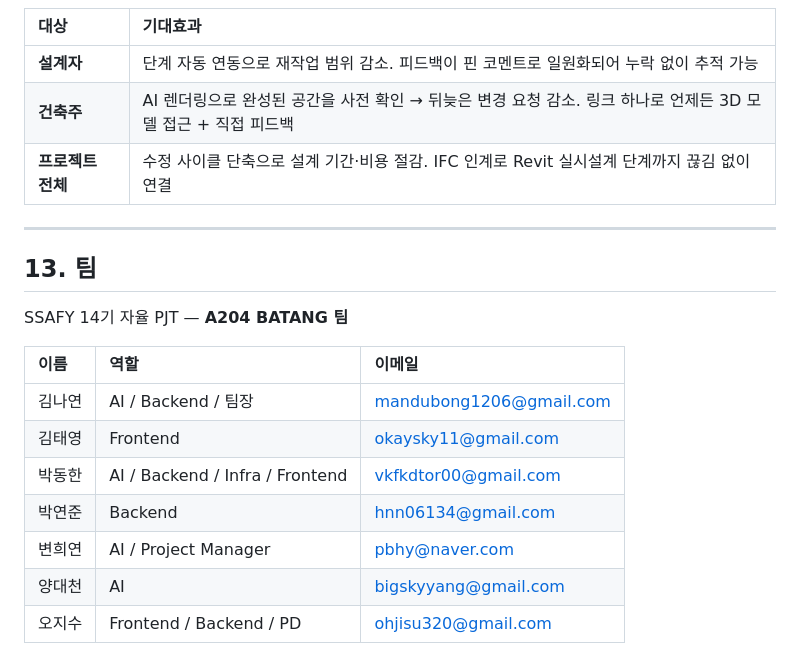
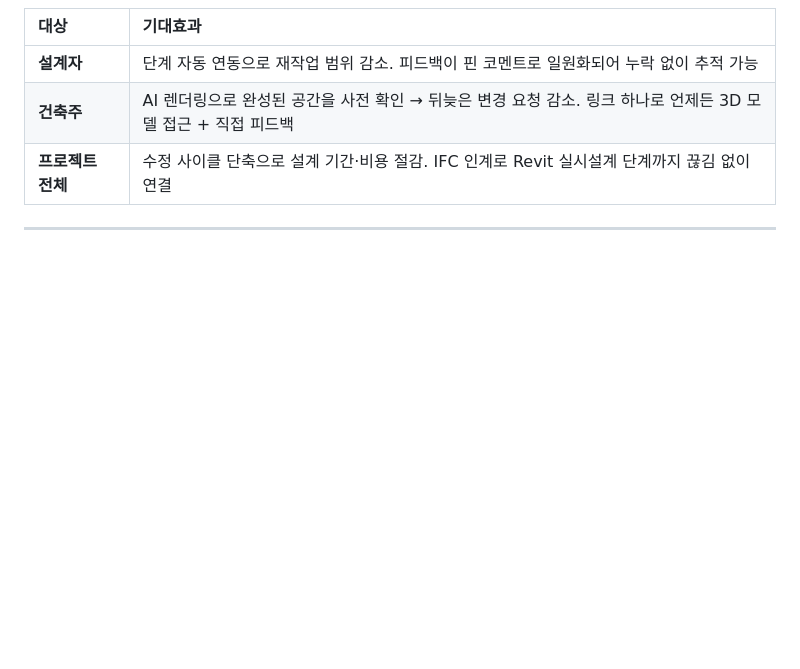
Before and after one commit to Heeyun-B/BATANG, a Markdown page: README.md, the part around the change. GitHub-like rendering; blank space fills up the shorter version.

Commit message:
Edit README
Removed team section with member details from README.

```diff
--- a/README.md
+++ b/README.md
@@ -417,17 +417,3 @@ uv run python scripts/run_shinchan_production_pipeline.py  # production 렌더
 | **프로젝트 전체** | 수정 사이클 단축으로 설계 기간·비용 절감. IFC 인계로 Revit 실시설계 단계까지 끊김 없이 연결 |
 
 ---
-
-## 13. 팀
-
-SSAFY 14기 자율 PJT — **A204 BATANG 팀**
-
-| 이름   | 역할           | 이메일                  |
-| :----- | :------------- | :---------------------- |
-| 김나연 | AI / Backend / 팀장 | mandubong1206@gmail.com |
-| 김태영 | Frontend | okaysky11@gmail.com |
-| 박동한 | AI / Backend / Infra / Frontend | vkfkdtor00@gmail.com |
-| 박연준 | Backend        | hnn06134@gmail.com |
-| 변희연 | AI / Project Manager | pbhy@naver.com |
-| 양대천 | AI | bigskyyang@gmail.com |
-| 오지수 | Frontend / Backend / PD | ohjisu320@gmail.com |
```
